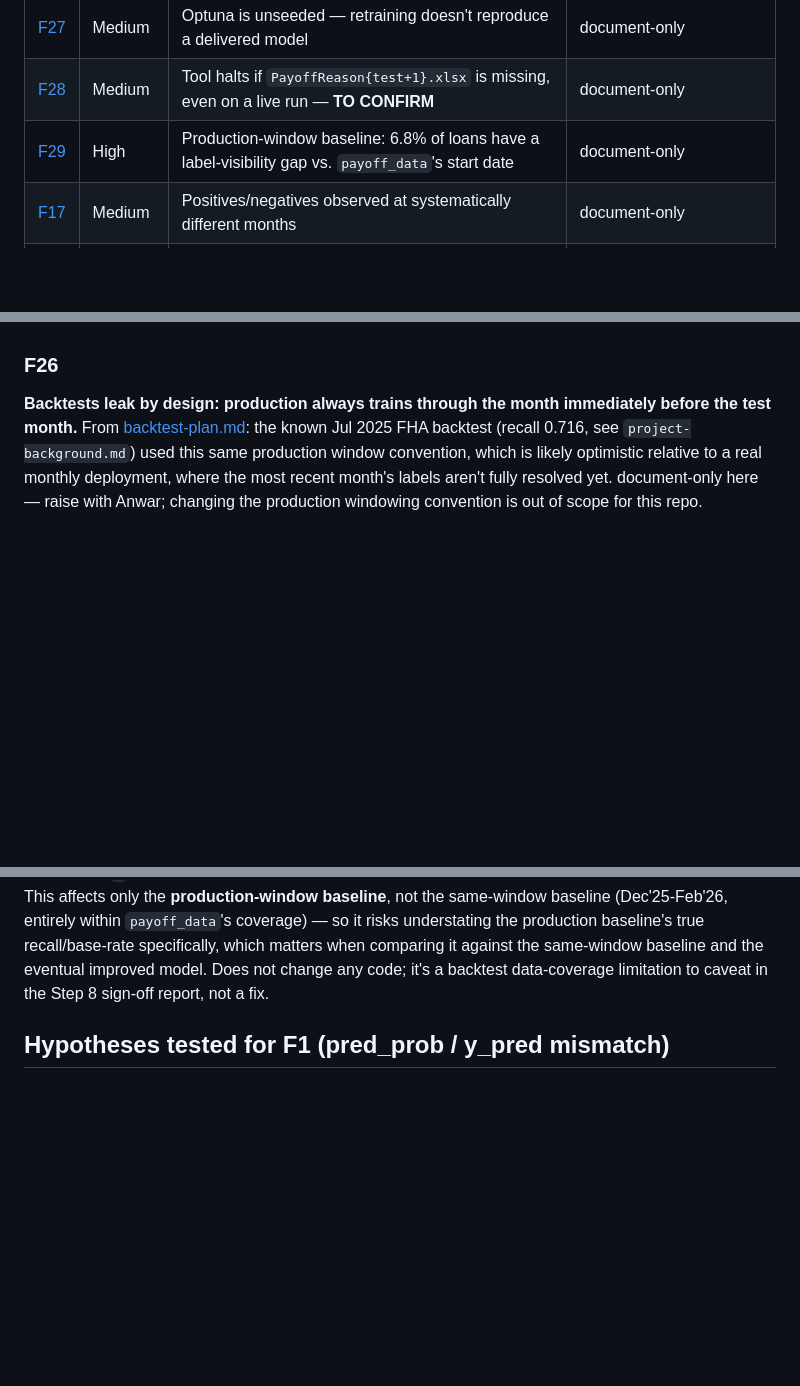
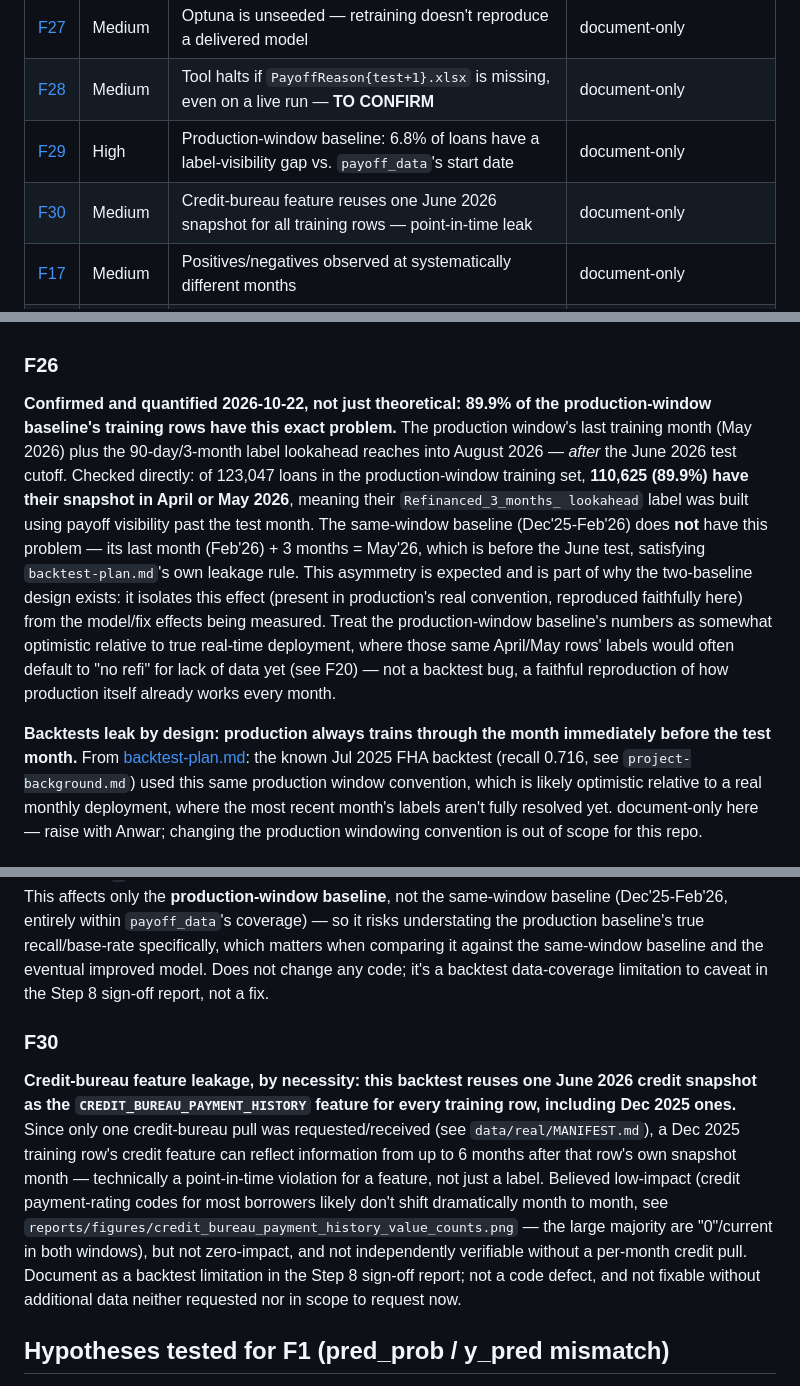
Before and after one commit to Prajwal-Rudresh/BSI_Propensity_V2, a Markdown page: docs/context/known-findings.md, 3 parts joined by grey strips. GitHub-like rendering; blank space fills up the shorter version.

Commit message:
Full data-leakage audit before any training runs
Checked every potential leakage vector against the actual code and
data, not just assumed: model training/Optuna/SMOTE only ever touch
the training window (clean); same-window baseline's labels are fully
resolved before the test month (clean); production-window baseline is
NOT clean -- quantified F26 concretely: 89.9% of its training rows
(Apr/May 2026 snapshots) have labels built using payoff visibility
past the June test cutoff. This is intentional/expected (reproduces
how production itself already works every month), not a new bug, and
it's part of why the two-baseline design exists.

Also found and documented F30: the single June 2026 credit-bureau
snapshot is reused for all training rows, so a Dec 2025 row's credit
feature can reflect up to 6 months of hindsight -- a mild, real,
documented point-in-time leak, believed low-impact.

The one place that needed an actual fix: Step 7's threshold selection
was going to scan thresholds against June's outcomes and pick the
best one -- genuine tuning-to-the-test-set. Changed to choose the
threshold by a rule that never looks at June (the model's own
training-time best_threshold, or a fixed %flagged target from the
2023 design doc); June is now used only to report performance, never
to select the method.

Co-Authored-By: Claude Sonnet 5 <noreply@anthropic.com>

```diff
--- a/docs/context/known-findings.md
+++ b/docs/context/known-findings.md
@@ -272,6 +272,7 @@ filter as defense in depth (would need the same `Reason_Closed_Redifn` meaning c
 | [F27](#f27) | Medium | Optuna is unseeded — retraining doesn't reproduce a delivered model | document-only |
 | [F28](#f28) | Medium | Tool halts if `PayoffReason{test+1}.xlsx` is missing, even on a live run — **TO CONFIRM** | document-only |
 | [F29](#f29) | High | Production-window baseline: 6.8% of loans have a label-visibility gap vs. `payoff_data`'s start date | document-only |
+| [F30](#f30) | Medium | Credit-bureau feature reuses one June 2026 snapshot for all training rows — point-in-time leak | document-only |
 | [F17](#f17) | Medium | Positives/negatives observed at systematically different months | document-only |
 | [F20](#f20) | Medium | Possible right-censoring at `end_date` — **needs production timing confirmation** | document-only |
 
@@ -381,6 +382,21 @@ actually runs — not determined by code reading alone. Do not treat as a confir
 confirmed with Anwar/data engineering.
 
 ### F26
+**Confirmed and quantified 2026-10-22, not just theoretical: 89.9% of the production-window
+baseline's training rows have this exact problem.** The production window's last training month
+(May 2026) plus the 90-day/3-month label lookahead reaches into August 2026 — *after* the June
+2026 test cutoff. Checked directly: of 123,047 loans in the production-window training set,
+**110,625 (89.9%) have their snapshot in April or May 2026**, meaning their `Refinanced_3_months_
+lookahead` label was built using payoff visibility past the test month. The same-window baseline
+(Dec'25-Feb'26) does **not** have this problem — its last month (Feb'26) + 3 months = May'26, which
+is before the June test, satisfying `backtest-plan.md`'s own leakage rule. This asymmetry is
+expected and is part of why the two-baseline design exists: it isolates this effect (present in
+production's real convention, reproduced faithfully here) from the model/fix effects being
+measured. Treat the production-window baseline's numbers as somewhat optimistic relative to true
+real-time deployment, where those same April/May rows' labels would often default to "no refi"
+for lack of data yet (see F20) — not a backtest bug, a faithful reproduction of how production
+itself already works every month.
+
 **Backtests leak by design: production always trains through the month immediately before the
 test month.** From [backtest-plan.md](../../backtest/2026-06-dec-feb-jun/backtest-plan.md): the known Jul 2025 FHA
 backtest (recall 0.716, see `project-background.md`) used this same production window convention,
@@ -421,6 +437,18 @@ the same-window baseline (Dec'25-Feb'26, entirely within `payoff_data`'s coverag
 understating the production baseline's true recall/base-rate specifically, which matters when
 comparing it against the same-window baseline and the eventual improved model. Does not change any
 code; it's a backtest data-coverage limitation to caveat in the Step 8 sign-off report, not a fix.
+
+### F30
+**Credit-bureau feature leakage, by necessity: this backtest reuses one June 2026 credit snapshot
+as the `CREDIT_BUREAU_PAYMENT_HISTORY` feature for every training row, including Dec 2025 ones.**
+Since only one credit-bureau pull was requested/received (see `data/real/MANIFEST.md`), a Dec 2025
+training row's credit feature can reflect information from up to 6 months after that row's own
+snapshot month — technically a point-in-time violation for a feature, not just a label. Believed
+low-impact (credit payment-rating codes for most borrowers likely don't shift dramatically month to
+month, see `reports/figures/credit_bureau_payment_history_value_counts.png` — the large majority
+are "0"/current in both windows), but not zero-impact, and not independently verifiable without a
+per-month credit pull. Document as a backtest limitation in the Step 8 sign-off report; not a code
+defect, and not fixable without additional data neither requested nor in scope to request now.
 
 ## Hypotheses tested for F1 (pred_prob / y_pred mismatch)
 
```
Also changed, not shown: backtest/2026-06-dec-feb-jun/backtest-plan.md (+4 -1 lines).
